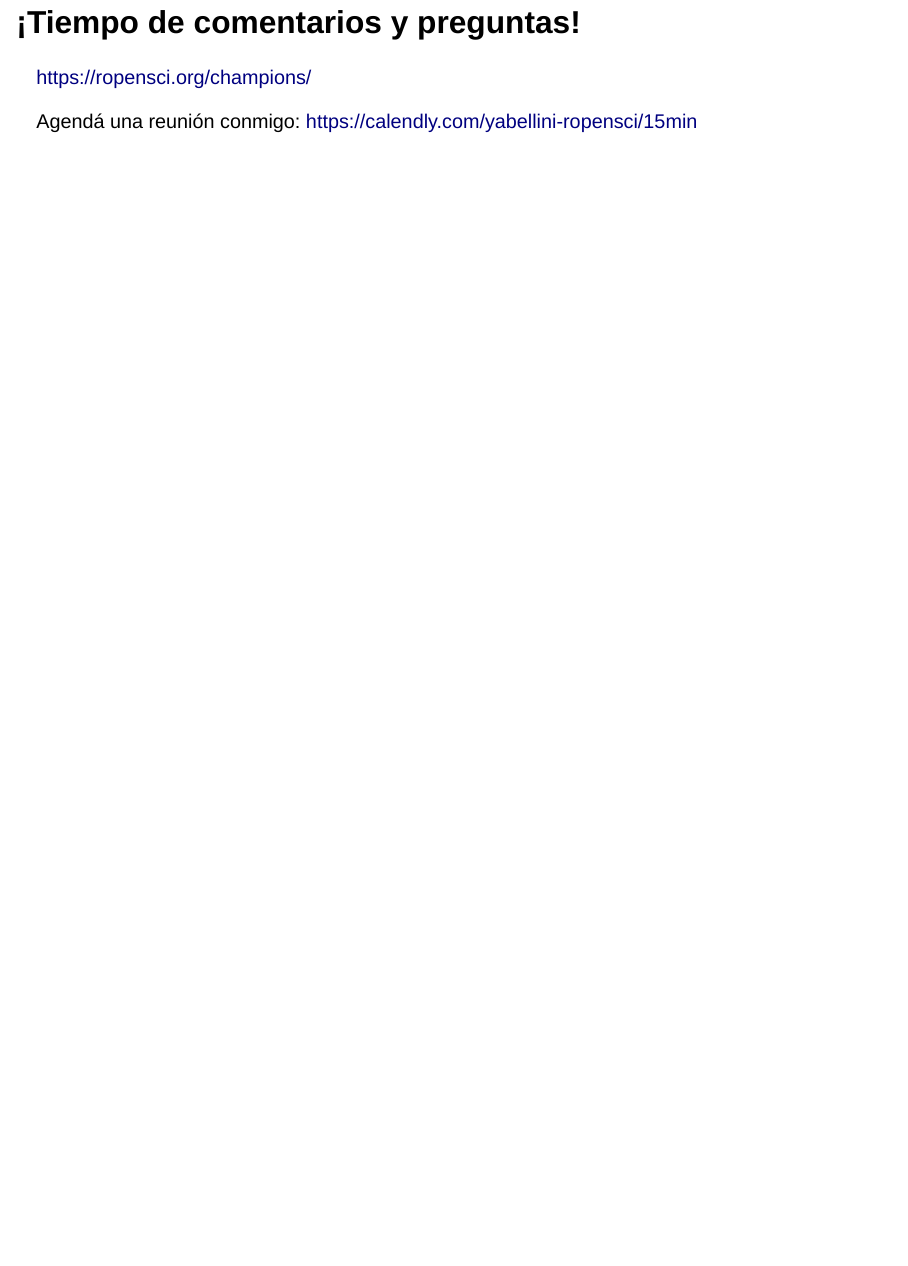
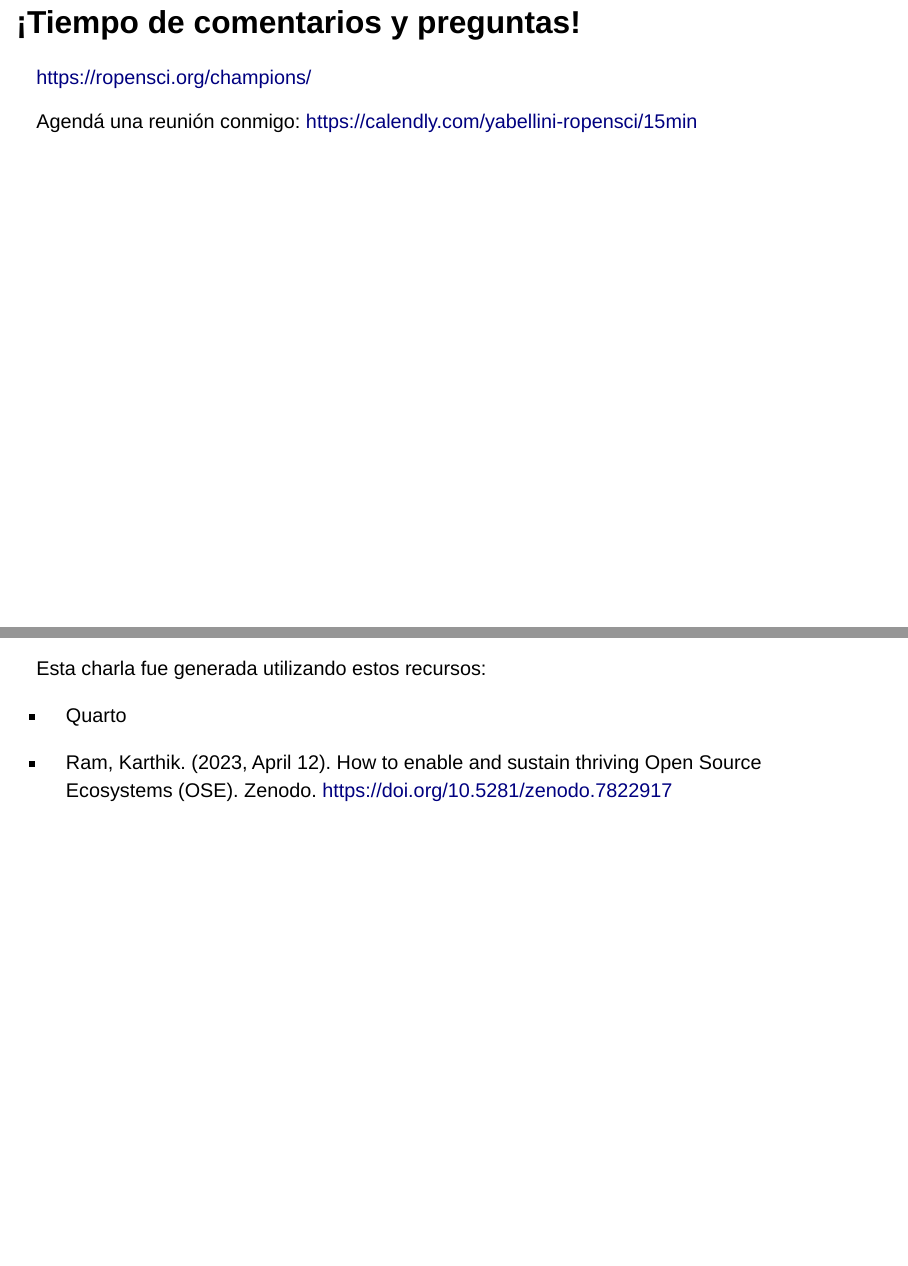
Before and after one commit to yabellini/rOpenSciChampProgram, a Quarto document (index.qmd): page 18 of 18 before the commit and pages 18 and 19 of 19 after it, the two joined at a grey line. Rendered offline with R 4.5, knitr and Pandoc in place of Quarto, with nearby package versions; drawn as Slidy slides in place of the format the file asks for.

Commit message:
Agregando recursos

```diff
--- a/index.qmd
+++ b/index.qmd
@@ -279,3 +279,11 @@
 <https://ropensci.org/champions/>
 
 Agendá una reunión conmigo: <https://calendly.com/yabellini-ropensci/15min>
+
+---
+
+Esta charla fue generada utilizando estos recursos:
+
+* Quarto
+
+* Ram, Karthik. (2023, April 12). How to enable and sustain thriving Open Source Ecosystems (OSE). Zenodo. https://doi.org/10.5281/zenodo.7822917
```
